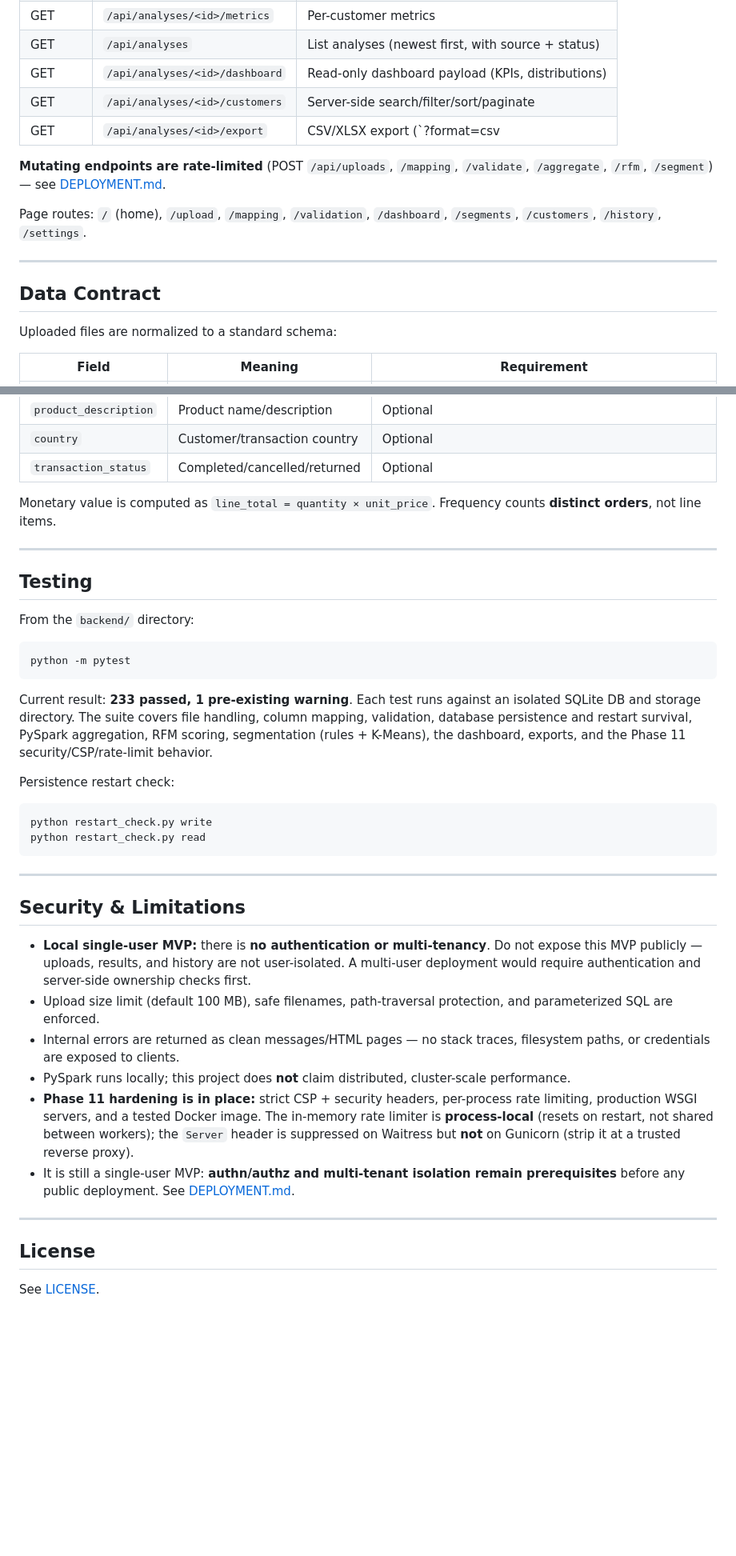
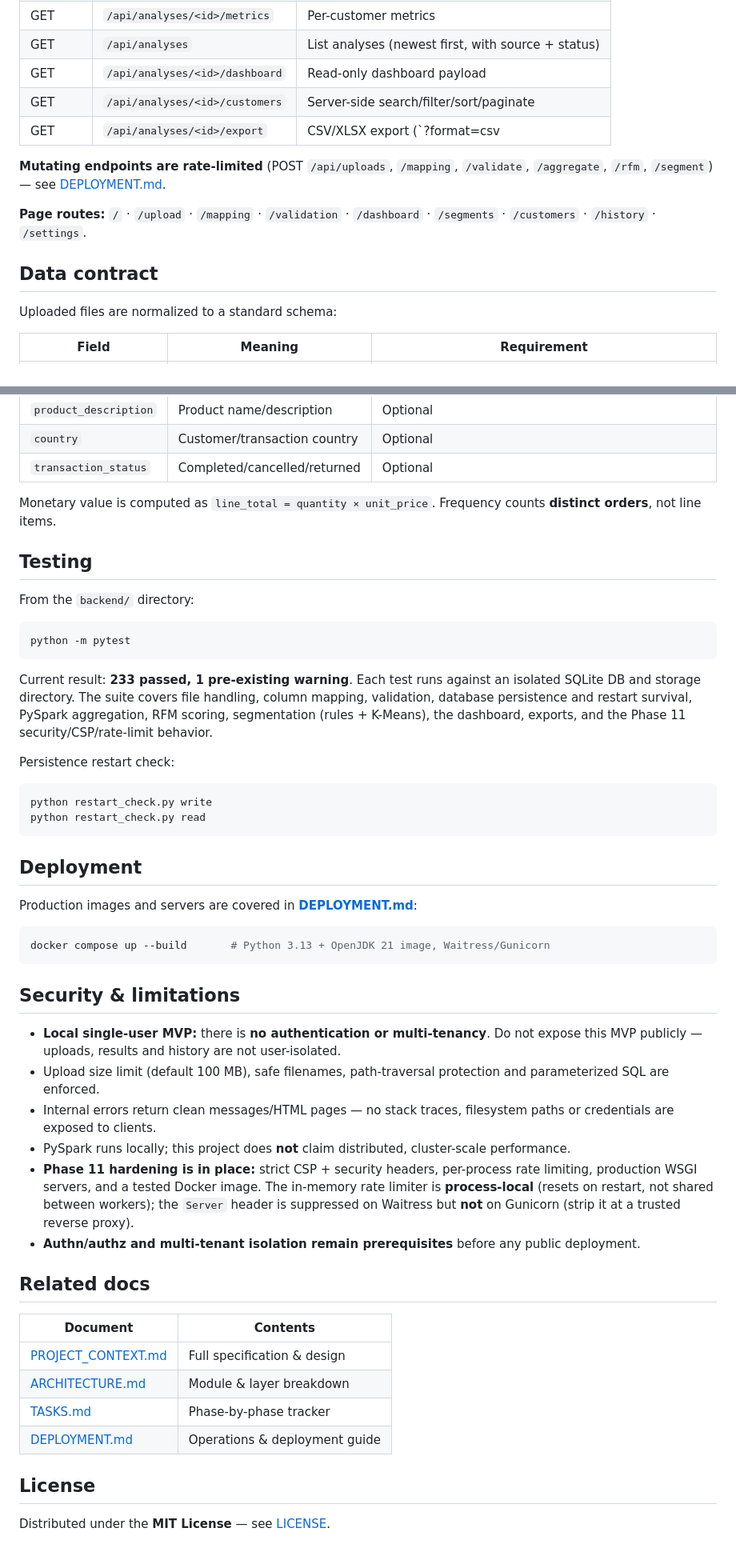
Before and after one commit to Aakash02A/E-Commerce-Customer-Segmentation-Dashboard, a Markdown page: README.md, 2 parts joined by grey strips. Shown at 80% size. Drawn GitHub-style; blank space fills up the shorter version.

Commit message:
Revamp README with enhanced structure, images, and detailed content

````diff
--- a/README.md
+++ b/README.md
@@ -158,19 +244,17 @@ All API responses are JSON (`{"success": ..., "message": ..., "details": ...}` o
 | POST | `/api/analyses/<id>/segment` | Assign segments (+ optional clusters) |
 | GET | `/api/analyses/<id>/metrics` | Per-customer metrics |
 | GET | `/api/analyses` | List analyses (newest first, with source + status) |
-| GET | `/api/analyses/<id>/dashboard` | Read-only dashboard payload (KPIs, distributions) |
+| GET | `/api/analyses/<id>/dashboard` | Read-only dashboard payload |
 | GET | `/api/analyses/<id>/customers` | Server-side search/filter/sort/paginate |
 | GET | `/api/analyses/<id>/export` | CSV/XLSX export (`?format=csv|xlsx&dataset=...`) |
 
 **Mutating endpoints are rate-limited** (POST `/api/uploads`, `/mapping`, `/validate`,
 `/aggregate`, `/rfm`, `/segment`) — see [DEPLOYMENT.md](DEPLOYMENT.md).
 
-Page routes: `/` (home), `/upload`, `/mapping`, `/validation`, `/dashboard`, `/segments`,
-`/customers`, `/history`, `/settings`.
+**Page routes:** `/` · `/upload` · `/mapping` · `/validation` · `/dashboard` · `/segments` ·
+`/customers` · `/history` · `/settings`.
 
----
-
-## Data Contract
+## Data contract
 
 Uploaded files are normalized to a standard schema:
 
@@ -189,8 +273,6 @@ Uploaded files are normalized to a standard schema:
 Monetary value is computed as `line_total = quantity × unit_price`. Frequency counts **distinct
 orders**, not line items.
 
----
-
 ## Testing
 
 From the `backend/` directory:
@@ -199,10 +281,10 @@ From the `backend/` directory:
 python -m pytest
 ```
 
-Current result: **233 passed, 1 pre-existing warning**. Each test runs against an isolated
-SQLite DB and storage directory. The suite covers file handling, column mapping, validation,
-database persistence and restart survival, PySpark aggregation, RFM scoring, segmentation
-(rules + K-Means), the dashboard, exports, and the Phase 11 security/CSP/rate-limit behavior.
+Current result: **233 passed, 1 pre-existing warning**. Each test runs against an isolated SQLite
+DB and storage directory. The suite covers file handling, column mapping, validation, database
+persistence and restart survival, PySpark aggregation, RFM scoring, segmentation (rules +
+K-Means), the dashboard, exports, and the Phase 11 security/CSP/rate-limit behavior.
 
 Persistence restart check:
 
@@ -211,27 +293,38 @@ python restart_check.py write
 python restart_check.py read
 ```
 
----
+## Deployment
 
-## Security & Limitations
+Production images and servers are covered in **[DEPLOYMENT.md](DEPLOYMENT.md)**:
+
+```powershell
+docker compose up --build       # Python 3.13 + OpenJDK 21 image, Waitress/Gunicorn
+```
+
+## Security & limitations
 
 - **Local single-user MVP:** there is **no authentication or multi-tenancy**. Do not expose this
-  MVP publicly — uploads, results, and history are not user-isolated. A multi-user deployment
-  would require authentication and server-side ownership checks first.
-- Upload size limit (default 100 MB), safe filenames, path-traversal protection, and
+  MVP publicly — uploads, results and history are not user-isolated.
+- Upload size limit (default 100 MB), safe filenames, path-traversal protection and
   parameterized SQL are enforced.
-- Internal errors are returned as clean messages/HTML pages — no stack traces, filesystem paths,
-  or credentials are exposed to clients.
+- Internal errors return clean messages/HTML pages — no stack traces, filesystem paths or
+  credentials are exposed to clients.
 - PySpark runs locally; this project does **not** claim distributed, cluster-scale performance.
 - **Phase 11 hardening is in place:** strict CSP + security headers, per-process rate limiting,
   production WSGI servers, and a tested Docker image. The in-memory rate limiter is
   **process-local** (resets on restart, not shared between workers); the `Server` header is
   suppressed on Waitress but **not** on Gunicorn (strip it at a trusted reverse proxy).
-- It is still a single-user MVP: **authn/authz and multi-tenant isolation remain prerequisites**
-  before any public deployment. See [DEPLOYMENT.md](DEPLOYMENT.md).
+- **Authn/authz and multi-tenant isolation remain prerequisites** before any public deployment.
 
----
+## Related docs
+
+| Document | Contents |
+|---|---|
+| [PROJECT_CONTEXT.md](PROJECT_CONTEXT.md) | Full specification & design |
+| [ARCHITECTURE.md](ARCHITECTURE.md) | Module & layer breakdown |
+| [TASKS.md](TASKS.md) | Phase-by-phase tracker |
+| [DEPLOYMENT.md](DEPLOYMENT.md) | Operations & deployment guide |
 
 ## License
 
-See [LICENSE](LICENSE).
+Distributed under the **MIT License** — see [LICENSE](LICENSE).
````
Also changed, not shown: other parts of README.md (+151 -65 lines).
